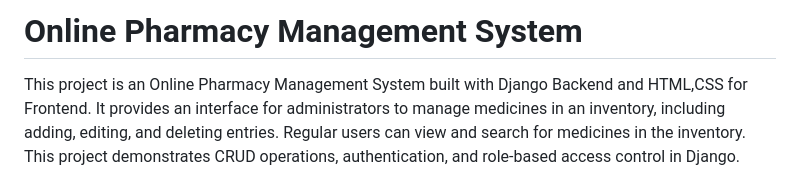
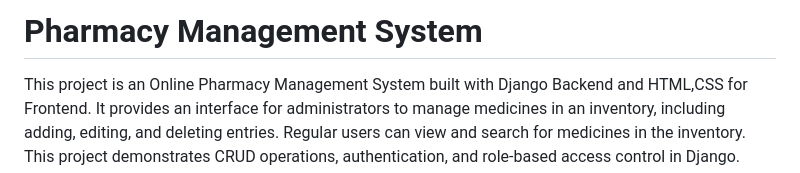
Before and after one commit to talhabinalam/pharmacy-management, a Markdown page: README.md, the part around the change. Drawn GitHub-style.

```diff
--- a/README.md
+++ b/README.md
@@ -1,4 +1,4 @@
-# Online Pharmacy Management System
+# Pharmacy Management System
 
 This project is an Online Pharmacy Management System built with Django Backend and HTML,CSS for Frontend. It provides an interface for administrators to manage medicines in an inventory, including adding, editing, and deleting entries. Regular users can view and search for medicines in the inventory. This project demonstrates CRUD operations, authentication, and role-based access control in Django.
 
```
